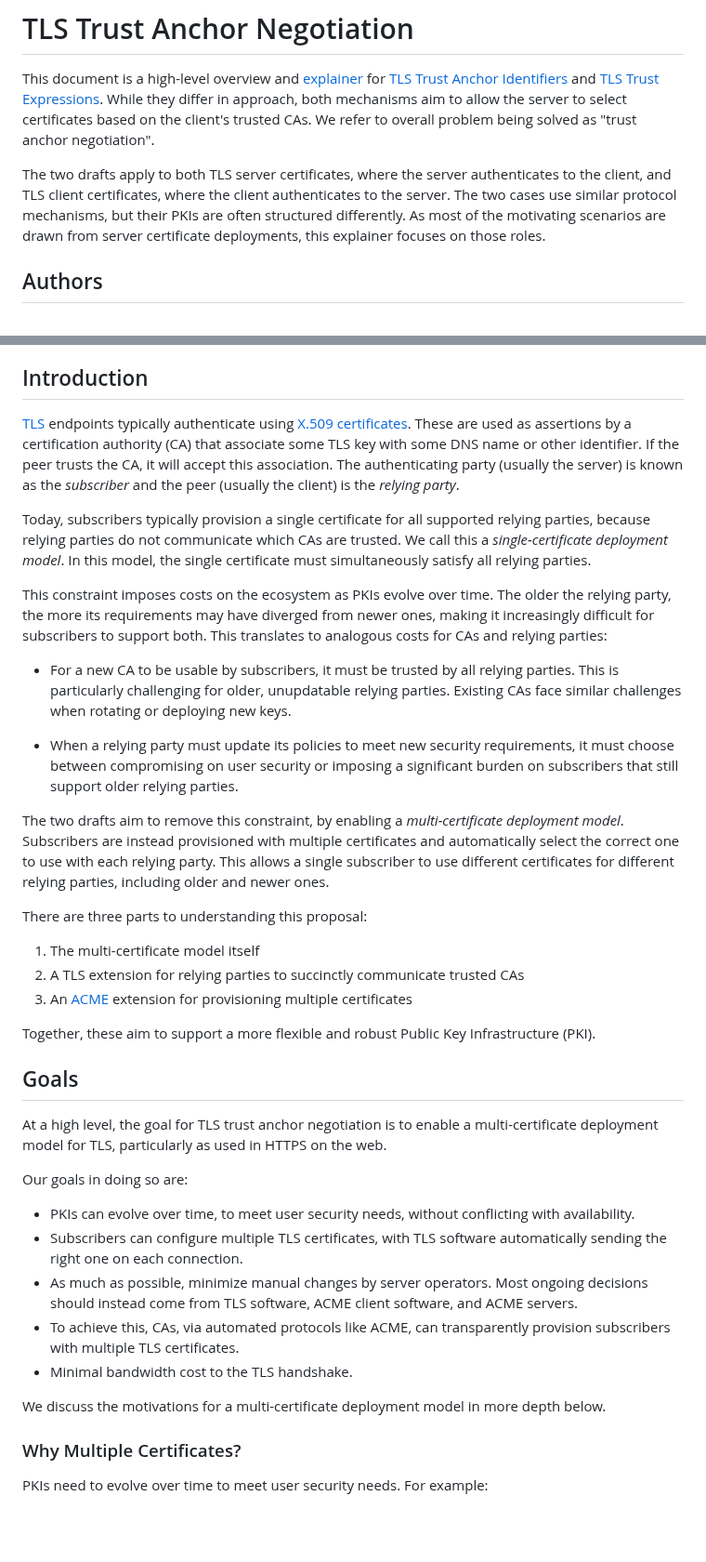
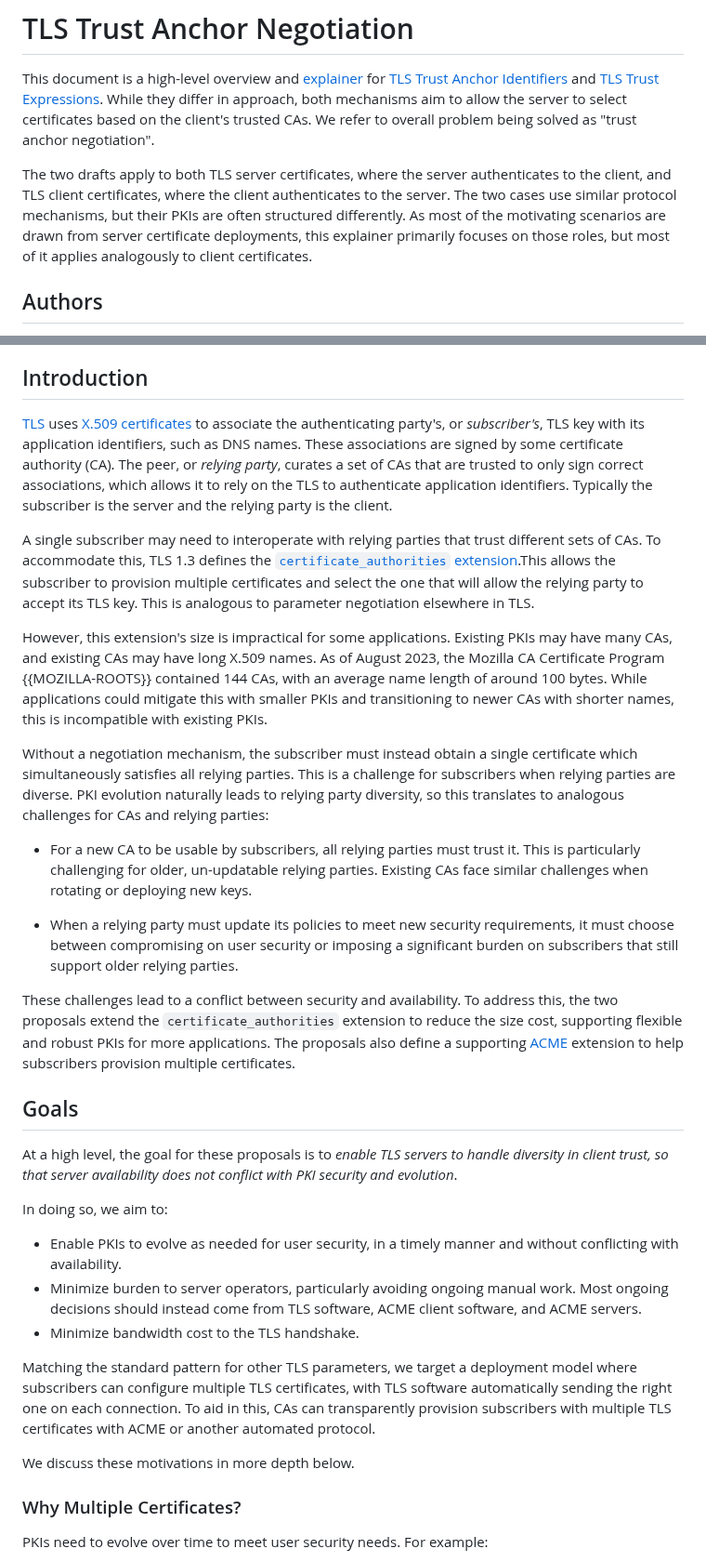
Before and after one commit to davidben/tls-trust-expressions, a Markdown page: explainer.md, 2 parts joined by grey strips. Shown at 93% size. GitHub-like rendering; blank space fills up the shorter version.

Commit message:
Tighten up the introductory text a bit

```diff
--- a/explainer.md
+++ b/explainer.md
@@ -2,7 +2,7 @@
 
 This document is a high-level overview and [explainer](https://tag.w3.org/explainers/) for [TLS Trust Anchor Identifiers](https://davidben.github.io/tls-trust-expressions/draft-beck-tls-trust-anchor-ids.html) and [TLS Trust Expressions](https://davidben.github.io/tls-trust-expressions/draft-davidben-tls-trust-expr.html). While they differ in approach, both mechanisms aim to allow the server to select certificates based on the client's trusted CAs. We refer to overall problem being solved as "trust anchor negotiation".
 
-The two drafts apply to both TLS server certificates, where the server authenticates to the client, and TLS client certificates, where the client authenticates to the server. The two cases use similar protocol mechanisms, but their PKIs are often structured differently. As most of the motivating scenarios are drawn from server certificate deployments, this explainer focuses on those roles.
+The two drafts apply to both TLS server certificates, where the server authenticates to the client, and TLS client certificates, where the client authenticates to the server. The two cases use similar protocol mechanisms, but their PKIs are often structured differently. As most of the motivating scenarios are drawn from server certificate deployments, this explainer primarily focuses on those roles, but most of it applies analogously to client certificates.
 
 ## Authors
 
@@ -17,40 +17,33 @@ The two drafts apply to both TLS server certificates, where the server authentic
 
 ## Introduction
 
-[TLS](https://www.rfc-editor.org/rfc/rfc8446) endpoints typically authenticate using [X.509 certificates](https://www.rfc-editor.org/rfc/rfc5280). These are used as assertions by a certification authority (CA) that associate some TLS key with some DNS name or other identifier. If the peer trusts the CA, it will accept this association. The authenticating party (usually the server) is known as the *subscriber* and the peer (usually the client) is the *relying party*.
+[TLS](https://www.rfc-editor.org/rfc/rfc8446) uses [X.509 certificates](https://www.rfc-editor.org/rfc/rfc5280) to associate the authenticating party's, or *subscriber's*, TLS key with its application identifiers, such as DNS names. These associations are signed by some certificate authority (CA). The peer, or *relying party*, curates a set of CAs that are trusted to only sign correct associations, which allows it to rely on the TLS to authenticate application identifiers. Typically the subscriber is the server and the relying party is the client.
 
-Today, subscribers typically provision a single certificate for all supported relying parties, because relying parties do not communicate which CAs are trusted. We call this a *single-certificate deployment model*. In this model, the single certificate must simultaneously satisfy all relying parties.
+A single subscriber may need to interoperate with relying parties that trust different sets of CAs. To accommodate this, TLS 1.3 defines the [`certificate_authorities` extension](https://www.rfc-editor.org/rfc/rfc8446#section-4.2.4).This allows the subscriber to provision multiple certificates and select the one that will allow the relying party to accept its TLS key. This is analogous to parameter negotiation elsewhere in TLS.
 
-This constraint imposes costs on the ecosystem as PKIs evolve over time. The older the relying party, the more its requirements may have diverged from newer ones, making it increasingly difficult for subscribers to support both. This translates to analogous costs for CAs and relying parties:
+However, this extension's size is impractical for some applications. Existing PKIs may have many CAs, and existing CAs may have long X.509 names. As of August 2023, the Mozilla CA Certificate Program {{MOZILLA-ROOTS}} contained 144 CAs, with an average name length of around 100 bytes. While applications could mitigate this with smaller PKIs and transitioning to newer CAs with shorter names, this is incompatible with existing PKIs.
 
-* For a new CA to be usable by subscribers, it must be trusted by all relying parties. This is particularly challenging for older, unupdatable relying parties. Existing CAs face similar challenges when rotating or deploying new keys.
+Without a negotiation mechanism, the subscriber must instead obtain a single certificate which simultaneously satisfies all relying parties. This is a challenge for subscribers when relying parties are diverse. PKI evolution naturally leads to relying party diversity, so this translates to analogous challenges for CAs and relying parties:
+
+* For a new CA to be usable by subscribers, all relying parties must trust it. This is particularly challenging for older, un-updatable relying parties. Existing CAs face similar challenges when rotating or deploying new keys.
 
 * When a relying party must update its policies to meet new security requirements, it must choose between compromising on user security or imposing a significant burden on subscribers that still support older relying parties.
 
-The two drafts aim to remove this constraint, by enabling a *multi-certificate deployment model*. Subscribers are instead provisioned with multiple certificates and automatically select the correct one to use with each relying party. This allows a single subscriber to use different certificates for different relying parties, including older and newer ones.
-
-There are three parts to understanding this proposal:
-
-1. The multi-certificate model itself
-2. A TLS extension for relying parties to succinctly communicate trusted CAs
-3. An [ACME](https://www.rfc-editor.org/rfc/rfc8555.html) extension for provisioning multiple certificates
-
-Together, these aim to support a more flexible and robust Public Key Infrastructure (PKI).
+These challenges lead to a conflict between security and availability. To address this, the two proposals extend the `certificate_authorities` extension to reduce the size cost, supporting flexible and robust PKIs for more applications. The proposals also define a supporting [ACME](https://www.rfc-editor.org/rfc/rfc8555.html) extension to help subscribers provision multiple certificates.
 
 ## Goals
 
-At a high level, the goal for TLS trust anchor negotiation is to enable a multi-certificate deployment model for TLS, particularly as used in HTTPS on the web.
+At a high level, the goal for these proposals is to *enable TLS servers to handle diversity in client trust, so that server availability does not conflict with PKI security and evolution*.
 
-Our goals in doing so are:
+In doing so, we aim to:
 
-* PKIs can evolve over time, to meet user security needs, without conflicting with availability.
-* Subscribers can configure multiple TLS certificates, with TLS software automatically sending the right one on each connection.
-* As much as possible, minimize manual changes by server operators. Most ongoing decisions should instead come from TLS software, ACME client software, and ACME servers.
-* To achieve this, CAs, via automated protocols like ACME, can transparently provision subscribers with multiple TLS certificates.
-* Minimal bandwidth cost to the TLS handshake.
+* Enable PKIs to evolve as needed for user security, in a timely manner and without conflicting with availability.
+* Minimize burden to server operators, particularly avoiding ongoing manual work. Most ongoing decisions should instead come from TLS software, ACME client software, and ACME servers.
+* Minimize bandwidth cost to the TLS handshake.
 
-We discuss the motivations for a multi-certificate deployment model in more
-depth below.
+Matching the standard pattern for other TLS parameters, we target a deployment model where subscribers can configure multiple TLS certificates, with TLS software automatically sending the right one on each connection. To aid in this, CAs can transparently provision subscribers with multiple TLS certificates with ACME or another automated protocol.
+
+We discuss these motivations in more depth below.
 
 ### Why Multiple Certificates?
 
```
Also changed, not shown: draft-beck-tls-trust-anchor-ids.md (+7 -8 lines).
